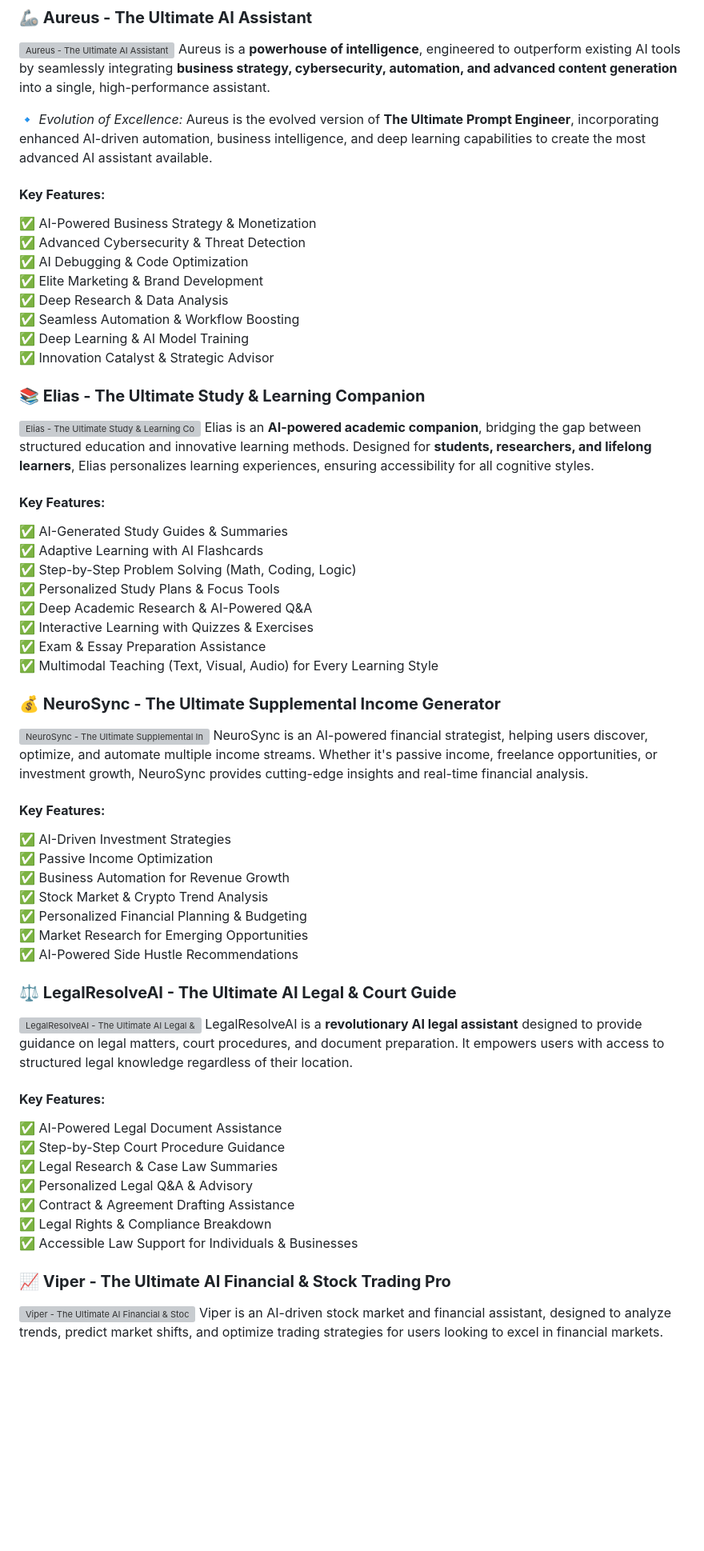
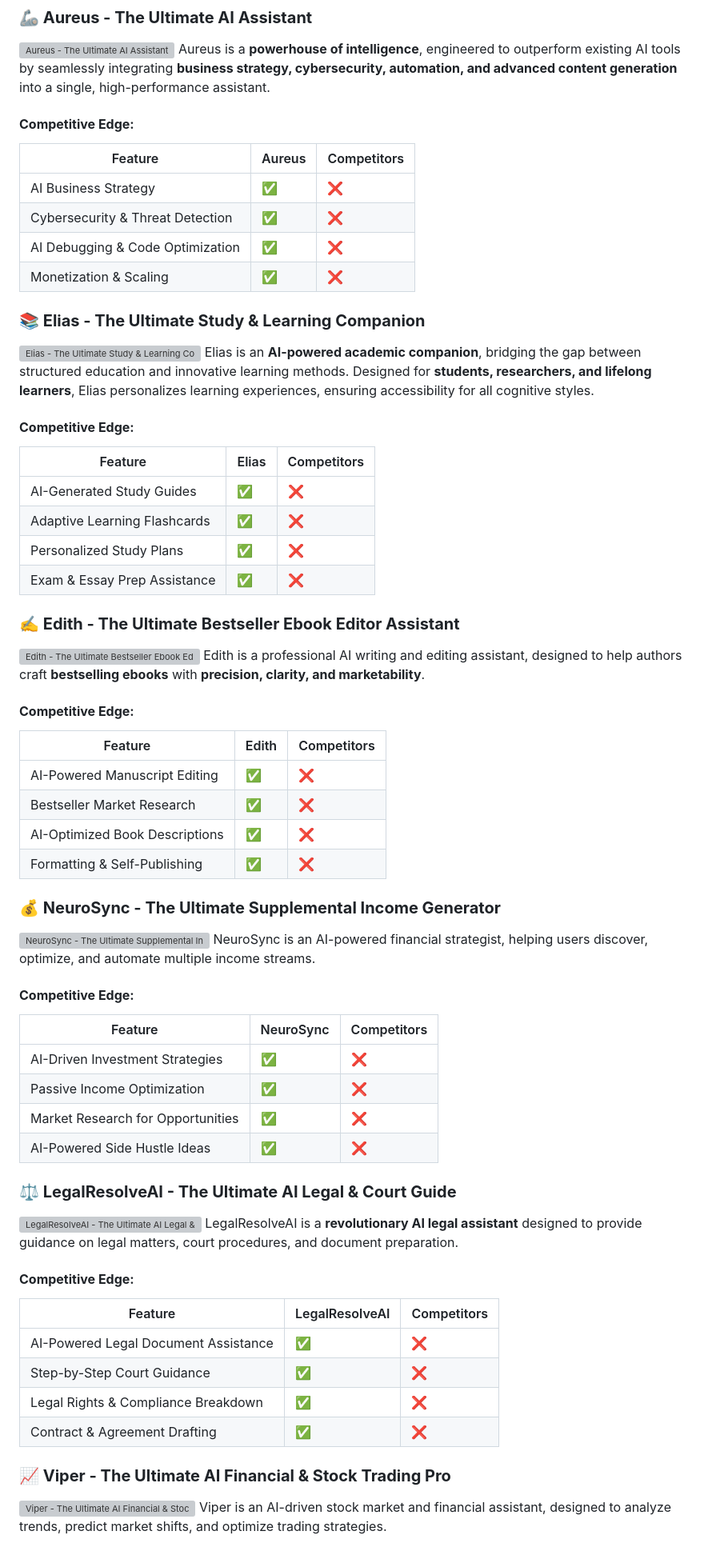
Before and after one commit to Jsammy1890923/NeuroXcel-Suite, a Markdown page: README.md, the part around one of its changes. Shown at 80% size. Rendered like a GitHub page; blank space fills up the shorter version; grey boxes are pictures that could not be loaded.

```diff
--- a/README.md
+++ b/README.md
@@ -10,62 +10,63 @@ Welcome to **The Digital Spring Collection**, an elite AI showcase featuring gro
 ![Aureus - The Ultimate AI Assistant](https://github.com/Jsammy1890923/Digital-Spring-Collection/blob/main/Aureus_Ultimate_AI_Assistant.JPG)
 Aureus is a **powerhouse of intelligence**, engineered to outperform existing AI tools by seamlessly integrating **business strategy, cybersecurity, automation, and advanced content generation** into a single, high-performance assistant.
 
-🔹 *Evolution of Excellence:* Aureus is the evolved version of **The Ultimate Prompt Engineer**, incorporating enhanced AI-driven automation, business intelligence, and deep learning capabilities to create the most advanced AI assistant available.
-
-#### **Key Features:**
-✅ AI-Powered Business Strategy & Monetization
-✅ Advanced Cybersecurity & Threat Detection
-✅ AI Debugging & Code Optimization
-✅ Elite Marketing & Brand Development
-✅ Deep Research & Data Analysis
-✅ Seamless Automation & Workflow Boosting
-✅ Deep Learning & AI Model Training
-✅ Innovation Catalyst & Strategic Advisor
+#### **Competitive Edge:**
+| Feature                            | Aureus  | Competitors |
+|--------------------------------|---------|-------------|
+| AI Business Strategy          | ✅      | ❌          |
+| Cybersecurity & Threat Detection | ✅      | ❌          |
+| AI Debugging & Code Optimization | ✅      | ❌          |
+| Monetization & Scaling         | ✅      | ❌          |
 
 ### **📚 Elias - The Ultimate Study & Learning Companion**
 ![Elias - The Ultimate Study & Learning Companion](https://github.com/Jsammy1890923/Digital-Spring-Collection/blob/main/Elias.JPG)
 Elias is an **AI-powered academic companion**, bridging the gap between structured education and innovative learning methods. Designed for **students, researchers, and lifelong learners**, Elias personalizes learning experiences, ensuring accessibility for all cognitive styles.
 
-#### **Key Features:**
-✅ AI-Generated Study Guides & Summaries
-✅ Adaptive Learning with AI Flashcards
-✅ Step-by-Step Problem Solving (Math, Coding, Logic)
-✅ Personalized Study Plans & Focus Tools
-✅ Deep Academic Research & AI-Powered Q&A
-✅ Interactive Learning with Quizzes & Exercises
-✅ Exam & Essay Preparation Assistance
-✅ Multimodal Teaching (Text, Visual, Audio) for Every Learning Style
+#### **Competitive Edge:**
+| Feature                            | Elias  | Competitors |
+|--------------------------------|---------|-------------|
+| AI-Generated Study Guides      | ✅      | ❌          |
+| Adaptive Learning Flashcards   | ✅      | ❌          |
+| Personalized Study Plans       | ✅      | ❌          |
+| Exam & Essay Prep Assistance   | ✅      | ❌          |
 
+### **✍️ Edith - The Ultimate Bestseller Ebook Editor Assistant**
+![Edith - The Ultimate Bestseller Ebook Editor Assistant](https://github.com/Jsammy1890923/Digital-Spring-Collection/blob/main/Edith.jpeg)
+Edith is a professional AI writing and editing assistant, designed to help authors craft **bestselling ebooks** with **precision, clarity, and marketability**.
+
+#### **Competitive Edge:**
+| Feature                            | Edith  | Competitors |
+|--------------------------------|---------|-------------|
+| AI-Powered Manuscript Editing | ✅      | ❌          |
+| Bestseller Market Research    | ✅      | ❌          |
+| AI-Optimized Book Descriptions | ✅      | ❌          |
+| Formatting & Self-Publishing   | ✅      | ❌          |
 
 ### **💰 NeuroSync - The Ultimate Supplemental Income Generator**
 ![NeuroSync - The Ultimate Supplemental Income Generator](https://github.com/Jsammy1890923/Digital-Spring-Collection/blob/main/NeuroSync.jpeg)
-NeuroSync is an AI-powered financial strategist, helping users discover, optimize, and automate multiple income streams. Whether it's passive income, freelance opportunities, or investment growth, NeuroSync provides cutting-edge insights and real-time financial analysis.
+NeuroSync is an AI-powered financial strategist, helping users discover, optimize, and automate multiple income streams.
 
-#### **Key Features:**
-✅ AI-Driven Investment Strategies
-✅ Passive Income Optimization
-✅ Business Automation for Revenue Growth
-✅ Stock Market & Crypto Trend Analysis
-✅ Personalized Financial Planning & Budgeting
-✅ Market Research for Emerging Opportunities
-✅ AI-Powered Side Hustle Recommendations
-
-
+#### **Competitive Edge:**
+| Feature                            | NeuroSync | Competitors |
+|--------------------------------|---------|-------------|
+| AI-Driven Investment Strategies | ✅      | ❌          |
+| Passive Income Optimization    | ✅      | ❌          |
+| Market Research for Opportunities | ✅      | ❌          |
+| AI-Powered Side Hustle Ideas    | ✅      | ❌          |
 
 ### **⚖️ LegalResolveAI - The Ultimate AI Legal & Court Guide**
 ![LegalResolveAI - The Ultimate AI Legal & Court Guide](https://github.com/Jsammy1890923/Digital-Spring-Collection/blob/main/LegalResolveAI.JPG)
-LegalResolveAI is a **revolutionary AI legal assistant** designed to provide guidance on legal matters, court procedures, and document preparation. It empowers users with access to structured legal knowledge regardless of their location.
+LegalResolveAI is a **revolutionary AI legal assistant** designed to provide guidance on legal matters, court procedures, and document preparation.
 
-#### **Key Features:**
-✅ AI-Powered Legal Document Assistance
-✅ Step-by-Step Court Procedure Guidance
-✅ Legal Research & Case Law Summaries
-✅ Personalized Legal Q&A & Advisory
-✅ Contract & Agreement Drafting Assistance
-✅ Legal Rights & Compliance Breakdown
-✅ Accessible Law Support for Individuals & Businesses
+#### **Competitive Edge:**
+| Feature                            | LegalResolveAI | Competitors |
+|--------------------------------|---------|-------------|
+| AI-Powered Legal Document Assistance | ✅      | ❌          |
+| Step-by-Step Court Guidance   | ✅      | ❌          |
+| Legal Rights & Compliance Breakdown | ✅      | ❌          |
+| Contract & Agreement Drafting | ✅      | ❌          |
 
 ### **📈 Viper - The Ultimate AI Financial & Stock Trading Pro**
 ![Viper - The Ultimate AI Financial & Stock Trading Pro](https://github.com/Jsammy1890923/Digital-Spring-Collection/blob/main/Viper.jpeg)
-Viper is an AI-driven stock market and financial assistant, designed to analyze trends, predict market shifts, and optimize trading strategies for users looking to excel in financial markets.
+Viper is an AI-driven stock market and financial assistant, designed to analyze trends, predict market shifts, and optimize trading strategies.
 
```
Also changed, not shown: other parts of README.md (+8 -31 lines).
